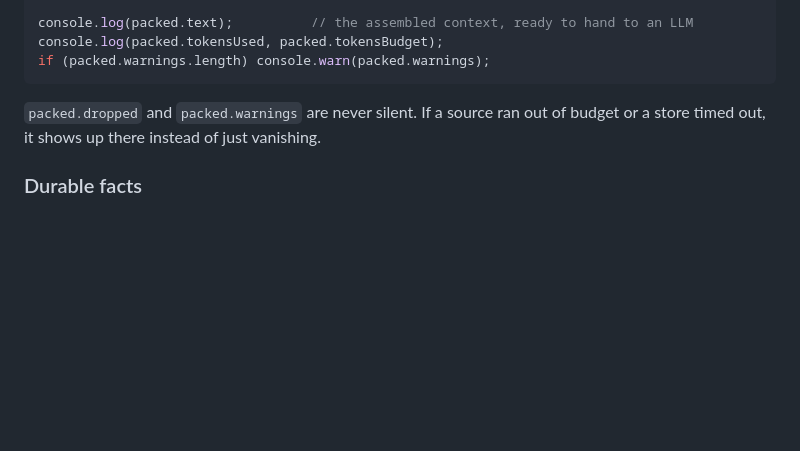
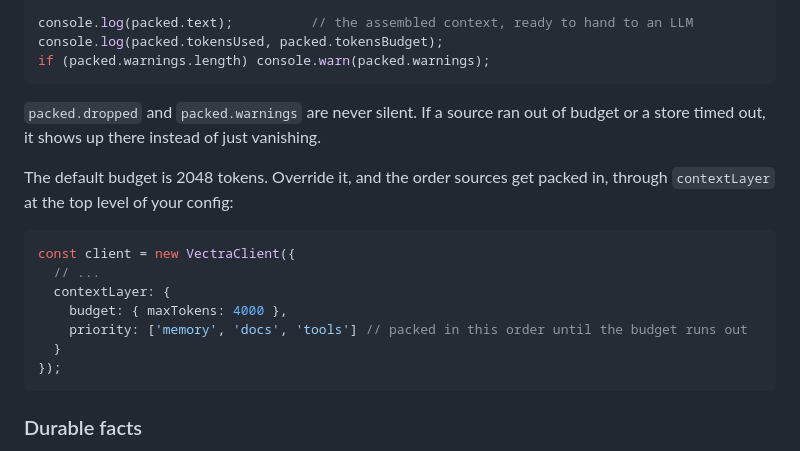
Before and after one commit to iamabhishek-n/vectra-js, a Markdown page: README.md, the part around the change. Drawn GitHub-style; blank space fills up the shorter version.

Commit message:
docs: document the now-working contextLayer budget/priority config

````diff
--- a/README.md
+++ b/README.md
@@ -400,6 +400,18 @@ if (packed.warnings.length) console.warn(packed.warnings);
 
 `packed.dropped` and `packed.warnings` are never silent. If a source ran out of budget or a store timed out, it shows up there instead of just vanishing.
 
+The default budget is 2048 tokens. Override it, and the order sources get packed in, through `contextLayer` at the top level of your config:
+
+```js
+const client = new VectraClient({
+  // ...
+  contextLayer: {
+    budget: { maxTokens: 4000 },
+    priority: ['memory', 'docs', 'tools'] // packed in this order until the budget runs out
+  }
+});
+```
+
 ### Durable facts
 
 Alongside raw conversation history, Vectra can maintain a separate store of facts extracted from conversations, each with a validity window rather than a hard delete. When a new fact contradicts an old one, the old one is marked invalid at that point in time instead of being erased, so you can still answer "what did we believe last month."
````
